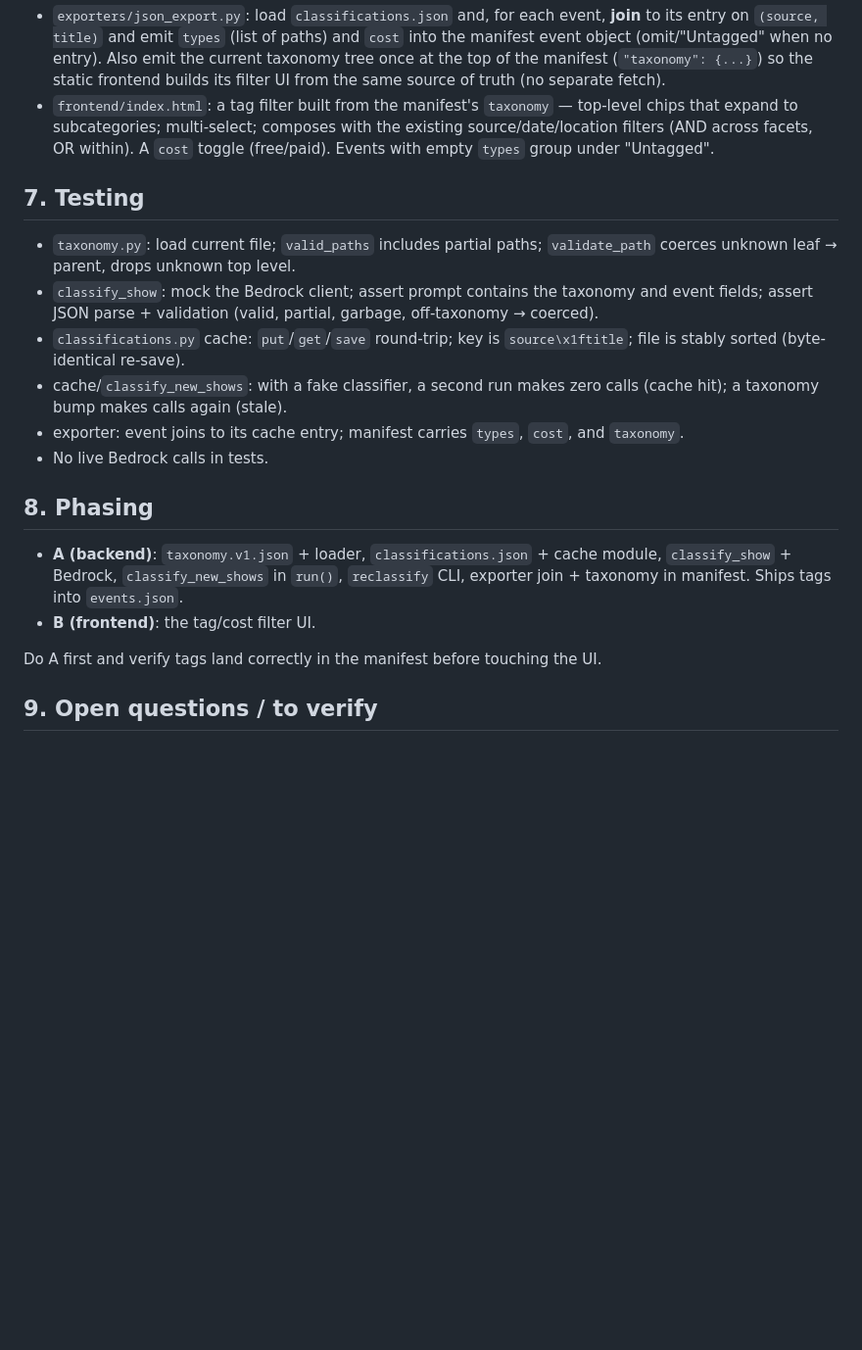
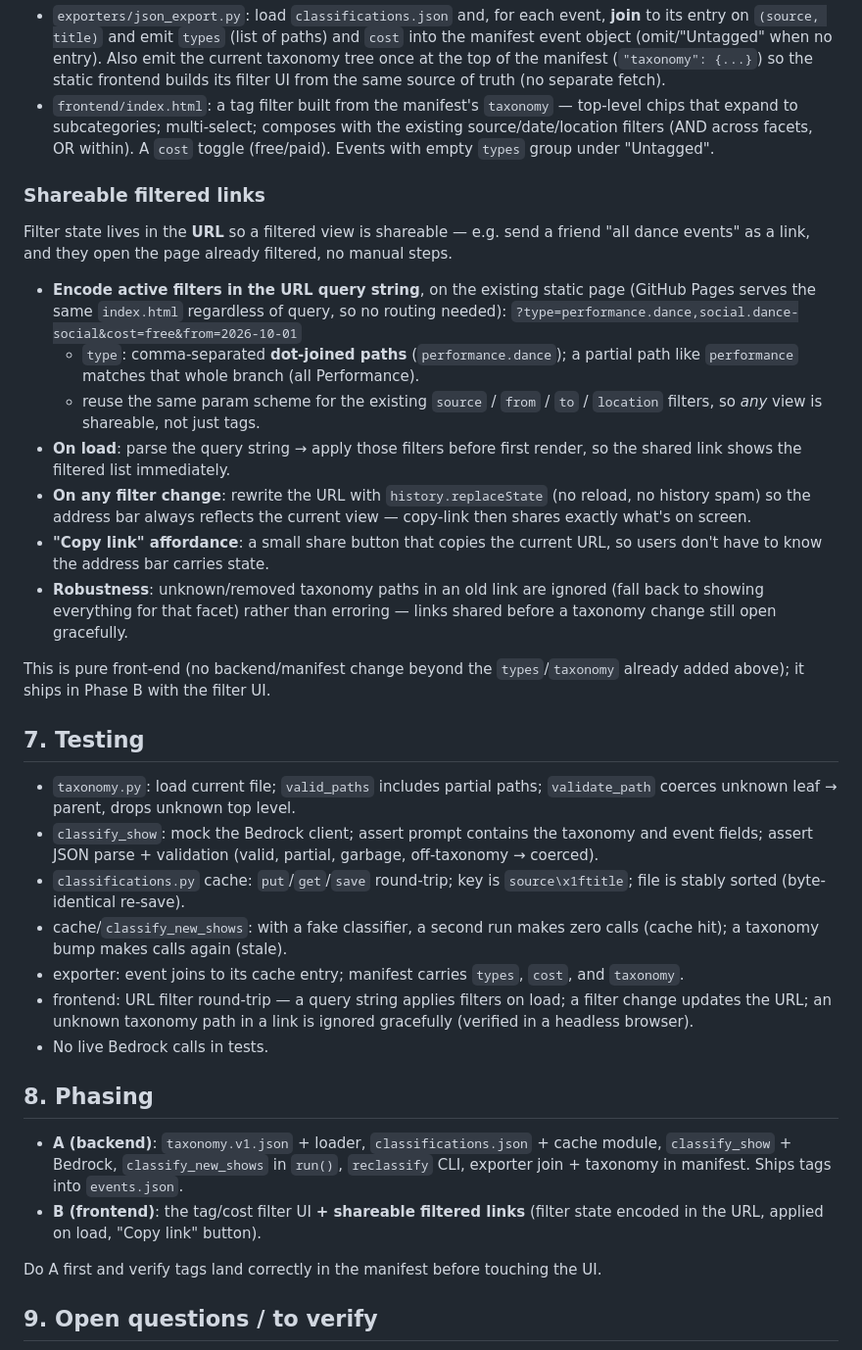
Before and after one commit to TheAdityaKedia/agora, a Markdown page: feature-specs/tagging.md, the part around the change. Shown at 98% size. GitHub-like rendering; blank space fills up the shorter version.

Commit message:
tagging spec: add shareable URL filter links (send a pre-filtered view)

```diff
--- a/feature-specs/tagging.md
+++ b/feature-specs/tagging.md
@@ -269,6 +269,34 @@ commit the updated `classifications.json`.
   existing source/date/location filters (AND across facets, OR within). A `cost`
   toggle (free/paid). Events with empty `types` group under "Untagged".
 
+### Shareable filtered links
+
+Filter state lives in the **URL** so a filtered view is shareable — e.g. send a
+friend "all dance events" as a link, and they open the page already filtered,
+no manual steps.
+
+- **Encode active filters in the URL query string**, on the existing static
+  page (GitHub Pages serves the same `index.html` regardless of query, so no
+  routing needed):
+  `?type=performance.dance,social.dance-social&cost=free&from=2026-10-01`
+  - `type`: comma-separated **dot-joined paths** (`performance.dance`); a
+    partial path like `performance` matches that whole branch (all Performance).
+  - reuse the same param scheme for the existing `source` / `from` / `to` /
+    `location` filters, so *any* view is shareable, not just tags.
+- **On load**: parse the query string → apply those filters before first render,
+  so the shared link shows the filtered list immediately.
+- **On any filter change**: rewrite the URL with `history.replaceState` (no
+  reload, no history spam) so the address bar always reflects the current view —
+  copy-link then shares exactly what's on screen.
+- **"Copy link" affordance**: a small share button that copies the current URL,
+  so users don't have to know the address bar carries state.
+- **Robustness**: unknown/removed taxonomy paths in an old link are ignored
+  (fall back to showing everything for that facet) rather than erroring — links
+  shared before a taxonomy change still open gracefully.
+
+This is pure front-end (no backend/manifest change beyond the `types`/`taxonomy`
+already added above); it ships in Phase B with the filter UI.
+
 ## 7. Testing
 
 - `taxonomy.py`: load current file; `valid_paths` includes partial paths;
@@ -282,6 +310,9 @@ commit the updated `classifications.json`.
   calls (cache hit); a taxonomy bump makes calls again (stale).
 - exporter: event joins to its cache entry; manifest carries `types`, `cost`,
   and `taxonomy`.
+- frontend: URL filter round-trip — a query string applies filters on load; a
+  filter change updates the URL; an unknown taxonomy path in a link is ignored
+  gracefully (verified in a headless browser).
 - No live Bedrock calls in tests.
 
 ## 8. Phasing
@@ -290,7 +321,8 @@ commit the updated `classifications.json`.
   module, `classify_show` + Bedrock, `classify_new_shows` in `run()`,
   `reclassify` CLI, exporter join + taxonomy in manifest. Ships tags into
   `events.json`.
-- **B (frontend)**: the tag/cost filter UI.
+- **B (frontend)**: the tag/cost filter UI **+ shareable filtered links**
+  (filter state encoded in the URL, applied on load, "Copy link" button).
 
 Do A first and verify tags land correctly in the manifest before touching the UI.
 
```
